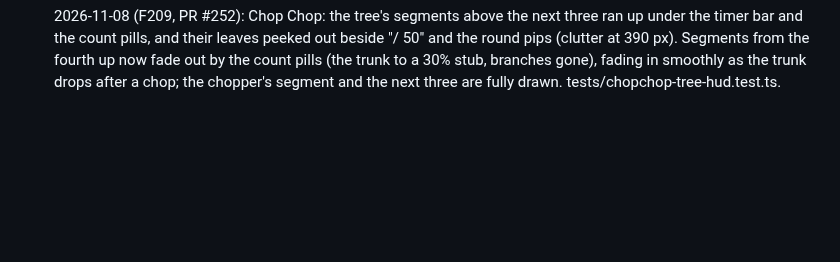
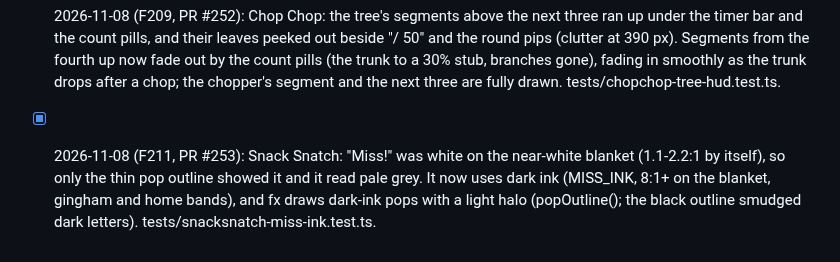
Before and after one commit to cvgardner/famiduel, a Markdown page: docs/backlog.md, the part around the change. Drawn GitHub-style; blank space fills up the shorter version.

Commit message:
Backlog: F211 done (PR #253)
Co-Authored-By: Claude <noreply@anthropic.com>

```diff
--- a/docs/backlog.md
+++ b/docs/backlog.md
@@ -1820,3 +1820,8 @@ Add new ideas at the bottom of the right section. Chris's decisions in CLAUDE.md
       pills (the trunk to a 30% stub, branches gone), fading in smoothly as the trunk drops
       after a chop; the chopper's segment and the next three are fully drawn.
       tests/chopchop-tree-hud.test.ts.
+- [x] 2026-11-08 (F211, PR #253): Snack Snatch: "Miss!" was white on the near-white blanket
+      (1.1-2.2:1 by itself), so only the thin pop outline showed it and it read pale grey. It
+      now uses dark ink (MISS_INK, 8:1+ on the blanket, gingham and home bands), and fx draws
+      dark-ink pops with a light halo (popOutline(); the black outline smudged dark letters).
+      tests/snacksnatch-miss-ink.test.ts.
```
